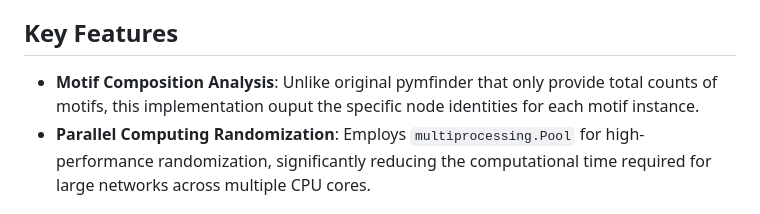
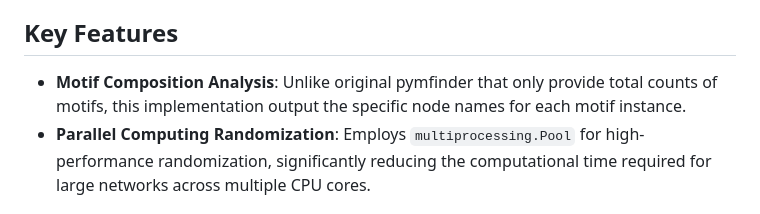
Before and after one commit to watermelontreesjs/pymfinder_network_motif_search, a Markdown page: README.md, the part around the change. GitHub-like rendering.

```diff
--- a/README.md
+++ b/README.md
@@ -4,7 +4,7 @@ This repository provides an optimized implementation of the **pymfinder** framew
 
 ## Key Features
 
-* **Motif Composition Analysis**: Unlike original pymfinder that only provide total counts of motifs, this implementation ouput the specific node identities for each motif instance.
+* **Motif Composition Analysis**: Unlike original pymfinder that only provide total counts of motifs, this implementation output the specific node names for each motif instance.
 * **Parallel Computing Randomization**: Employs `multiprocessing.Pool` for high-performance randomization, significantly reducing the computational time required for large networks across multiple CPU cores.
 
 
```
